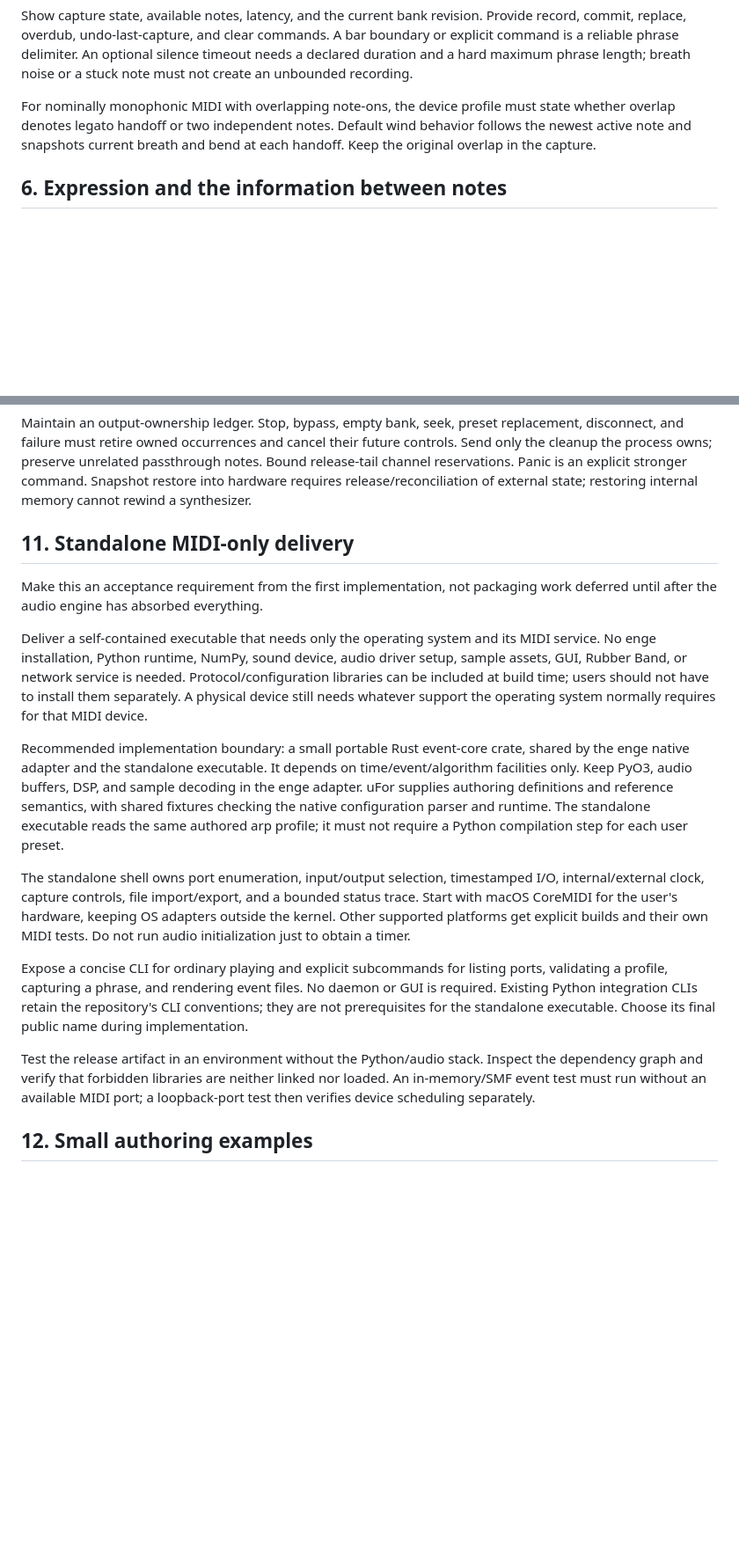
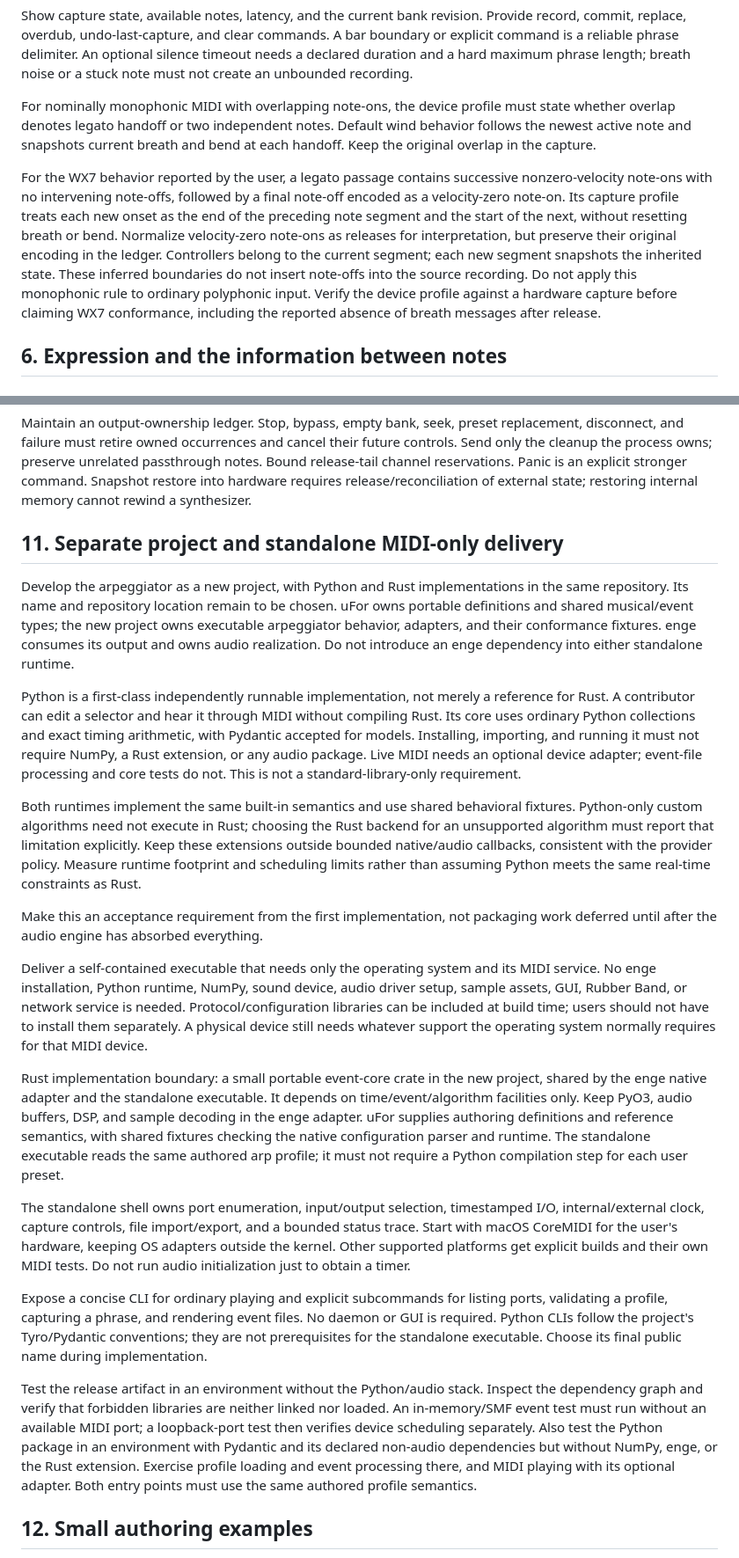
Before and after one commit to rec/enge, a Markdown page: plan/arpeggiator.md, 2 parts joined by grey strips. Shown at 88% size. Rendered like a GitHub page; blank space fills up the shorter version.

Commit message:
fixup! Add plan/arpeggiator.md

```diff
--- a/plan/arpeggiator.md
+++ b/plan/arpeggiator.md
@@ -185,6 +186,18 @@ must state whether overlap denotes legato handoff or two independent notes.
 Default wind behavior follows the newest active note and snapshots current
 breath and bend at each handoff. Keep the original overlap in the capture.
 
+For the WX7 behavior reported by the user, a legato passage contains successive
+nonzero-velocity note-ons with no intervening note-offs, followed by a final
+note-off encoded as a velocity-zero note-on. Its capture profile treats each
+new onset as the end of the preceding note segment and the start of the next,
+without resetting breath or bend. Normalize velocity-zero note-ons as releases
+for interpretation, but preserve their original encoding in the ledger.
+Controllers belong to the current segment; each new segment snapshots the
+inherited state. These inferred boundaries do not insert note-offs into the
+source recording. Do not apply this monophonic rule to ordinary polyphonic
+input. Verify the device profile against a hardware capture before claiming
+WX7 conformance, including the reported absence of breath messages after release.
+
 ## 6. Expression and the information between notes
 
 ### Ownership before transformation
@@ -481,7 +520,29 @@ passthrough notes. Bound release-tail channel reservations. Panic is an explicit
 stronger command. Snapshot restore into hardware requires release/reconciliation
 of external state; restoring internal memory cannot rewind a synthesizer.
 
-## 11. Standalone MIDI-only delivery
+## 11. Separate project and standalone MIDI-only delivery
+
+Develop the arpeggiator as a new project, with Python and Rust implementations
+in the same repository. Its name and repository location remain to be chosen.
+uFor owns portable definitions and shared musical/event types; the new project
+owns executable arpeggiator behavior, adapters, and their conformance fixtures.
+enge consumes its output and owns audio realization. Do not introduce an enge
+dependency into either standalone runtime.
+
+Python is a first-class independently runnable implementation, not merely a
+reference for Rust. A contributor can edit a selector and hear it through MIDI
+without compiling Rust. Its core uses ordinary Python collections and exact
+timing arithmetic, with Pydantic accepted for models. Installing, importing,
+and running it must not require NumPy, a Rust extension, or any audio package.
+Live MIDI needs an optional device adapter; event-file processing and core
+tests do not. This is not a standard-library-only requirement.
+
+Both runtimes implement the same built-in semantics and use shared behavioral
+fixtures. Python-only custom algorithms need not execute in Rust; choosing the
+Rust backend for an unsupported algorithm must report that limitation explicitly.
+Keep these extensions outside bounded native/audio callbacks, consistent with
+the provider policy. Measure runtime footprint and scheduling limits rather
+than assuming Python meets the same real-time constraints as Rust.
 
 Make this an acceptance requirement from the first implementation, not packaging
 work deferred until after the audio engine has absorbed everything.
@@ -493,7 +554,7 @@ Protocol/configuration libraries can be included at build time; users should
 not have to install them separately. A physical device still needs whatever
 support the operating system normally requires for that MIDI device.
 
-Recommended implementation boundary: a small portable Rust event-core crate,
+Rust implementation boundary: a small portable event-core crate in the new project,
 shared by the enge native adapter and the standalone executable. It depends on
 time/event/algorithm facilities only. Keep PyO3, audio buffers, DSP, and sample
 decoding in the enge adapter. uFor supplies authoring definitions and reference
@@ -509,14 +570,18 @@ their own MIDI tests. Do not run audio initialization just to obtain a timer.
 
 Expose a concise CLI for ordinary playing and explicit subcommands for listing
 ports, validating a profile, capturing a phrase, and rendering event files.
-No daemon or GUI is required. Existing Python integration CLIs retain the
-repository's CLI conventions; they are not prerequisites for the standalone
+No daemon or GUI is required. Python CLIs follow the project's Tyro/Pydantic
+conventions; they are not prerequisites for the standalone
 executable. Choose its final public name during implementation.
 
 Test the release artifact in an environment without the Python/audio stack.
 Inspect the dependency graph and verify that forbidden libraries are neither
 linked nor loaded. An in-memory/SMF event test must run without an available
 MIDI port; a loopback-port test then verifies device scheduling separately.
+Also test the Python package in an environment with Pydantic and its declared
+non-audio dependencies but without NumPy, enge, or the Rust extension. Exercise
+profile loading and event processing there, and MIDI playing with its optional
+adapter. Both entry points must use the same authored profile semantics.
 
 ## 12. Small authoring examples
 
```
Also changed, not shown: other parts of plan/arpeggiator.md (+53 -12 lines).
